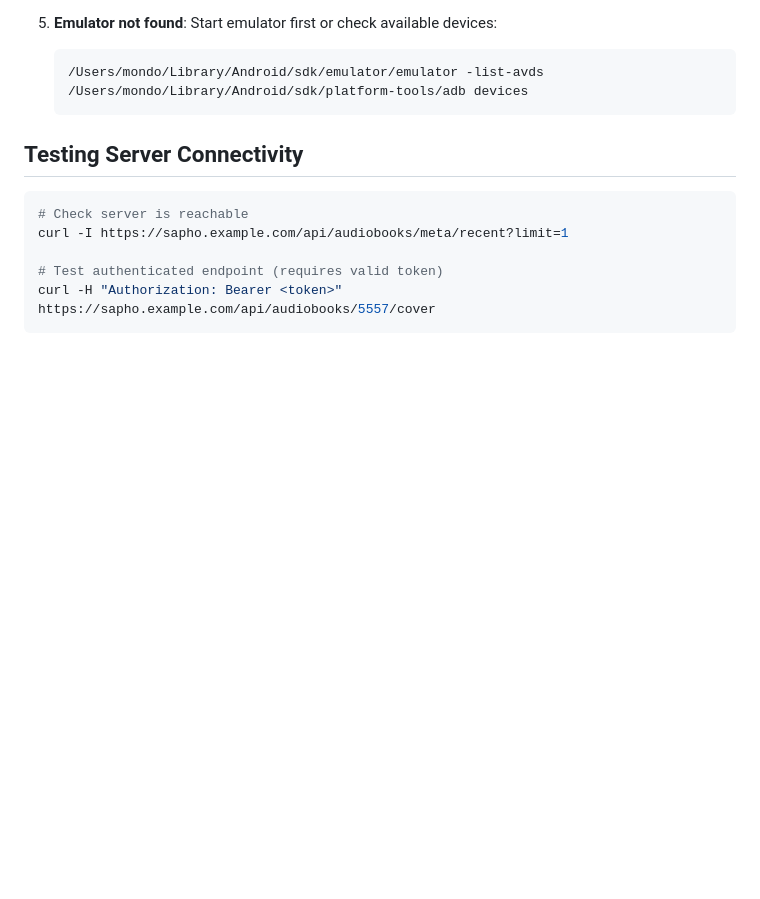
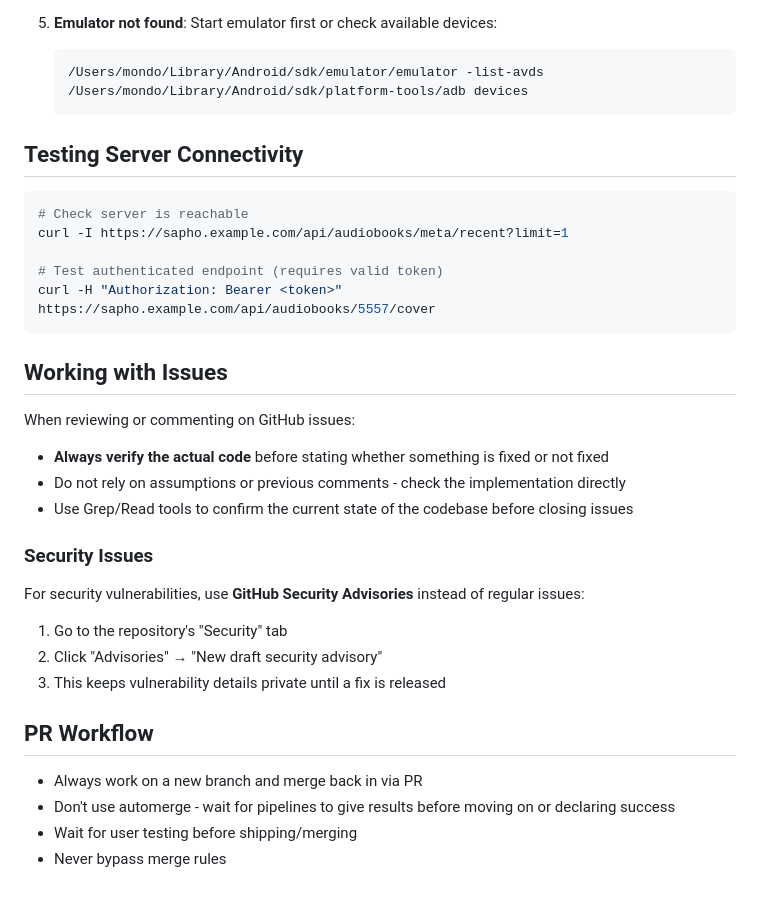
Before and after one commit to mondominator/sappho-android, a Markdown page: CLAUDE.md, the part around the change. GitHub-like rendering; blank space fills up the shorter version.

Commit message:
Add PR workflow and issue guidelines to CLAUDE.md
- Added Working with Issues section with code verification guidelines
- Added Security Issues section for vulnerability reporting via GitHub Security Advisories
- Added PR Workflow section with branch/merge rules

🤖 Generated with [Claude Code](https://claude.com/claude-code)

Co-Authored-By: Claude <noreply@anthropic.com>

````diff
--- a/CLAUDE.md
+++ b/CLAUDE.md
@@ -195,3 +195,24 @@ curl -I https://sapho.example.com/api/audiobooks/meta/recent?limit=1
 # Test authenticated endpoint (requires valid token)
 curl -H "Authorization: Bearer <token>" https://sapho.example.com/api/audiobooks/5557/cover
 ```
+
+## Working with Issues
+
+When reviewing or commenting on GitHub issues:
+- **Always verify the actual code** before stating whether something is fixed or not fixed
+- Do not rely on assumptions or previous comments - check the implementation directly
+- Use Grep/Read tools to confirm the current state of the codebase before closing issues
+
+### Security Issues
+
+For security vulnerabilities, use **GitHub Security Advisories** instead of regular issues:
+1. Go to the repository's "Security" tab
+2. Click "Advisories" → "New draft security advisory"
+3. This keeps vulnerability details private until a fix is released
+
+## PR Workflow
+
+- Always work on a new branch and merge back in via PR
+- Don't use automerge - wait for pipelines to give results before moving on or declaring success
+- Wait for user testing before shipping/merging
+- Never bypass merge rules
````
